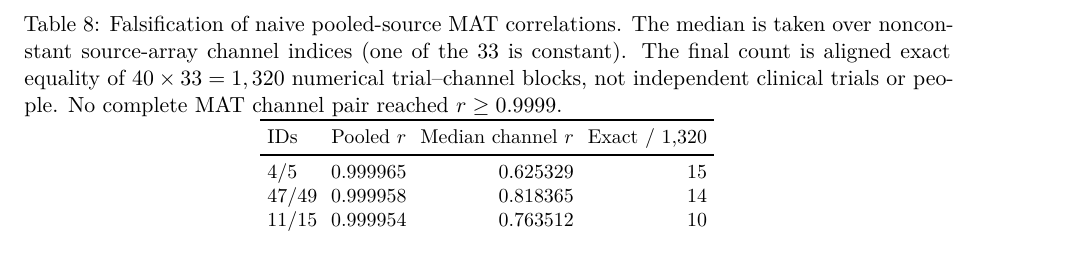
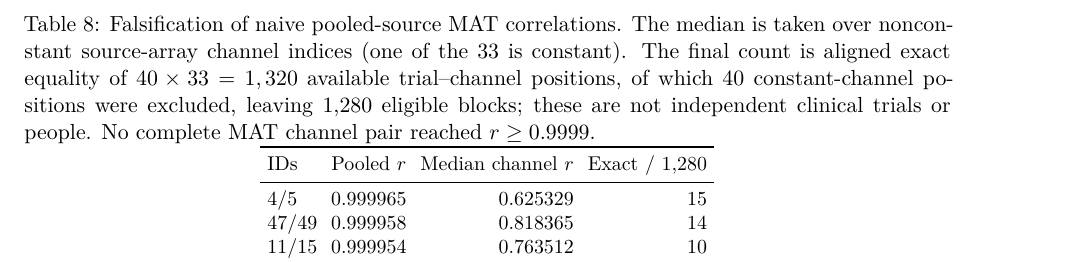
Before and after one commit to lindicaphxag-tech/kaggle, a LaTeX paper (research/defaultreg_bspc_v13/main_p2_eeg_record_provenance_EVIDENCE_GATED.tex, which reads research/defaultreg_bspc_v13/P2_public_source_MAT_first_pass_20261013.tex): part of page 13 of 16, cut so that both start at the same text. Compiled offline with pdfLaTeX.

Commit message:
P2: correct source-MAT trial-channel denominator to 1280 eligible nonconstant blocks

```diff
--- a/research/defaultreg_bspc_v13/P2_public_source_MAT_first_pass_20261013.tex
+++ b/research/defaultreg_bspc_v13/P2_public_source_MAT_first_pass_20261013.tex
@@ -36,8 +36,11 @@ taken over nonconstant source-array
 channel indices (one of the 33 is
 constant). The final count is
 aligned exact equality of
-$40\times33=1,320$ numerical
-trial--channel blocks, not
+$40\times33=1,320$ available
+trial--channel positions, of which
+40 constant-channel positions were
+excluded, leaving 1,280 eligible
+blocks; these are not
 independent clinical trials or people.
 No complete MAT channel pair reached
 $r\geq0.9999$.}
@@ -45,7 +48,7 @@ $r\geq0.9999$.}
 \setlength{\tabcolsep}{3.5pt}
 \begin{tabular}{lrrr}
 \toprule
-IDs & Pooled $r$ & Median channel $r$ & Exact / 1,320\\
+IDs & Pooled $r$ & Median channel $r$ & Exact / 1,280\\
 \midrule
 4/5   & 0.999965 & 0.625329 & 15\\
 47/49 & 0.999958 & 0.818365 & 14\\
```
Also changed, not shown: research/defaultreg_bspc_v13/P2_public_source_MAT_first_pass_20261013.tex (2 more changed lines).
